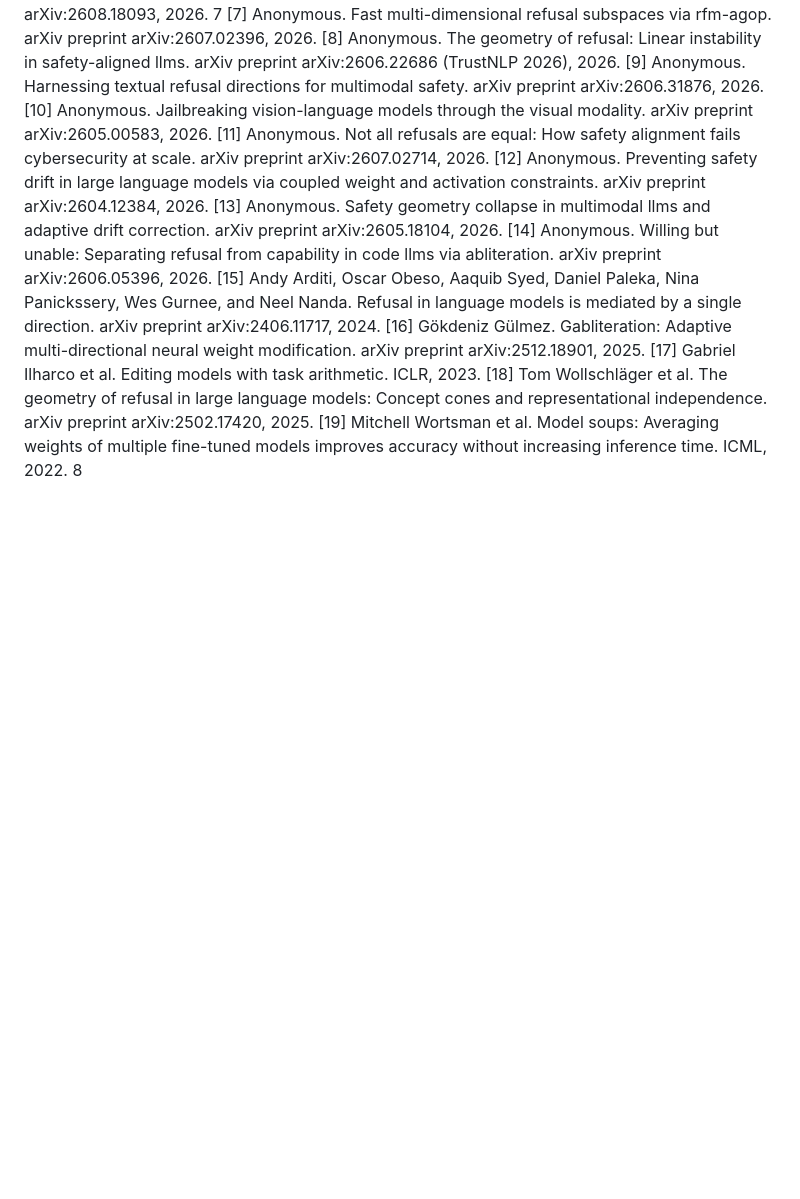
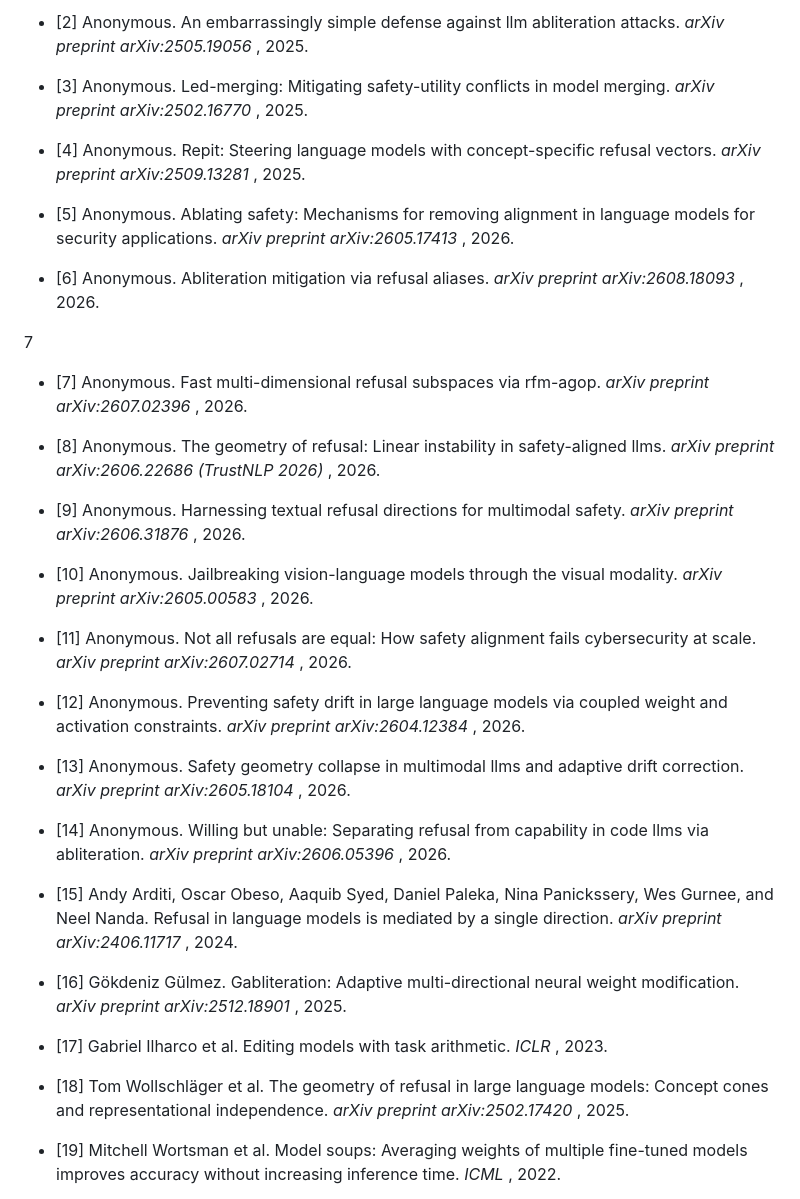
Before and after one commit to akonPAPA/VLM-12332-arxiv-work, a Markdown page: README.md, the part around one of its changes. Drawn GitHub-style; blank space fills up the shorter version.

```diff
--- a/README.md
+++ b/README.md
@@ -255,27 +130,39 @@ security applications. arXiv preprint arXiv:2605.17413, 2026.
+- [2] Anonymous. An embarrassingly simple defense against llm abliteration attacks. _arXiv preprint arXiv:2505.19056_ , 2025.
+
+- [3] Anonymous. Led-merging: Mitigating safety-utility conflicts in model merging. _arXiv preprint arXiv:2502.16770_ , 2025.
+
+- [4] Anonymous. Repit: Steering language models with concept-specific refusal vectors. _arXiv preprint arXiv:2509.13281_ , 2025.
+
+- [5] Anonymous. Ablating safety: Mechanisms for removing alignment in language models for security applications. _arXiv preprint arXiv:2605.17413_ , 2026.
+
+- [6] Anonymous. Abliteration mitigation via refusal aliases. _arXiv preprint arXiv:2608.18093_ , 2026.
+
 7
-[7] Anonymous. Fast multi-dimensional refusal subspaces via rfm-agop. arXiv preprint
-arXiv:2607.02396, 2026.
-[8] Anonymous. The geometry of refusal: Linear instability in safety-aligned llms. arXiv preprint
-arXiv:2606.22686 (TrustNLP 2026), 2026.
-[9] Anonymous. Harnessing textual refusal directions for multimodal safety. arXiv preprint
-arXiv:2606.31876, 2026.
-[10] Anonymous. Jailbreaking vision-language models through the visual modality. arXiv preprint
-arXiv:2605.00583, 2026.
-[11] Anonymous. Not all refusals are equal: How safety alignment fails cybersecurity at scale.
-arXiv preprint arXiv:2607.02714, 2026.
-[12] Anonymous. Preventing safety drift in large language models via coupled weight and activation
-constraints. arXiv preprint arXiv:2604.12384, 2026.
-[13] Anonymous. Safety geometry collapse in multimodal llms and adaptive drift correction. arXiv
-preprint arXiv:2605.18104, 2026.
-[14] Anonymous. Willing but unable: Separating refusal from capability in code llms via abliteration. arXiv preprint arXiv:2606.05396, 2026.
-[15] Andy Arditi, Oscar Obeso, Aaquib Syed, Daniel Paleka, Nina Panickssery, Wes Gurnee, and
-Neel Nanda. Refusal in language models is mediated by a single direction. arXiv preprint
-arXiv:2406.11717, 2024.
-[16] Gökdeniz Gülmez. Gabliteration: Adaptive multi-directional neural weight modification. arXiv
-preprint arXiv:2512.18901, 2025.
-[17] Gabriel Ilharco et al. Editing models with task arithmetic. ICLR, 2023.
-[18] Tom Wollschläger et al. The geometry of refusal in large language models: Concept cones and
-representational independence. arXiv preprint arXiv:2502.17420, 2025.
-[19] Mitchell Wortsman et al. Model soups: Averaging weights of multiple fine-tuned models
-improves accuracy without increasing inference time. ICML, 2022.
+
+- [7] Anonymous. Fast multi-dimensional refusal subspaces via rfm-agop. _arXiv preprint arXiv:2607.02396_ , 2026.
+
+- [8] Anonymous. The geometry of refusal: Linear instability in safety-aligned llms. _arXiv preprint arXiv:2606.22686 (TrustNLP 2026)_ , 2026.
+
+- [9] Anonymous. Harnessing textual refusal directions for multimodal safety. _arXiv preprint arXiv:2606.31876_ , 2026.
+
+- [10] Anonymous. Jailbreaking vision-language models through the visual modality. _arXiv preprint arXiv:2605.00583_ , 2026.
+
+- [11] Anonymous. Not all refusals are equal: How safety alignment fails cybersecurity at scale. _arXiv preprint arXiv:2607.02714_ , 2026.
+
+- [12] Anonymous. Preventing safety drift in large language models via coupled weight and activation constraints. _arXiv preprint arXiv:2604.12384_ , 2026.
+
+- [13] Anonymous. Safety geometry collapse in multimodal llms and adaptive drift correction. _arXiv preprint arXiv:2605.18104_ , 2026.
+
+- [14] Anonymous. Willing but unable: Separating refusal from capability in code llms via abliteration. _arXiv preprint arXiv:2606.05396_ , 2026.
+
+- [15] Andy Arditi, Oscar Obeso, Aaquib Syed, Daniel Paleka, Nina Panickssery, Wes Gurnee, and Neel Nanda. Refusal in language models is mediated by a single direction. _arXiv preprint arXiv:2406.11717_ , 2024.
+
+- [16] Gökdeniz Gülmez. Gabliteration: Adaptive multi-directional neural weight modification. _arXiv preprint arXiv:2512.18901_ , 2025.
+
+- [17] Gabriel Ilharco et al. Editing models with task arithmetic. _ICLR_ , 2023.
+
+- [18] Tom Wollschläger et al. The geometry of refusal in large language models: Concept cones and representational independence. _arXiv preprint arXiv:2502.17420_ , 2025.
+
+- [19] Mitchell Wortsman et al. Model soups: Averaging weights of multiple fine-tuned models improves accuracy without increasing inference time. _ICML_ , 2022.
+
 8
```
Also changed, not shown: other parts of README.md (+124 -249 lines).
